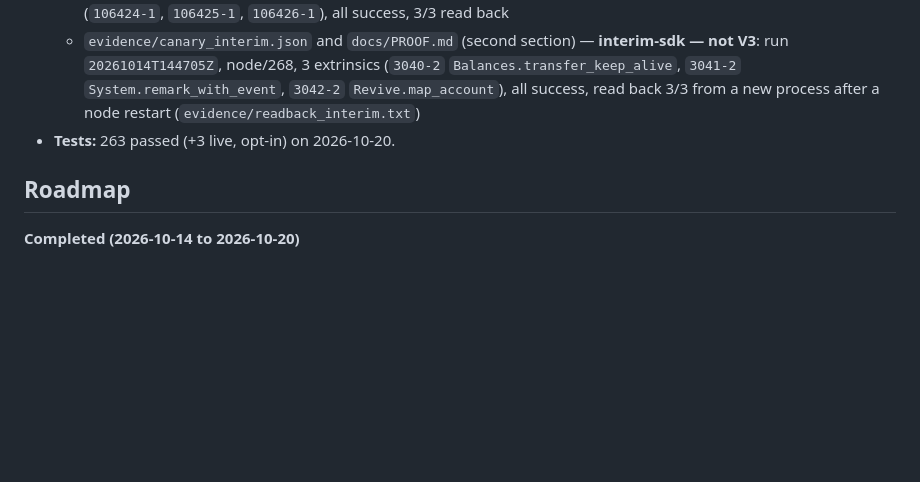
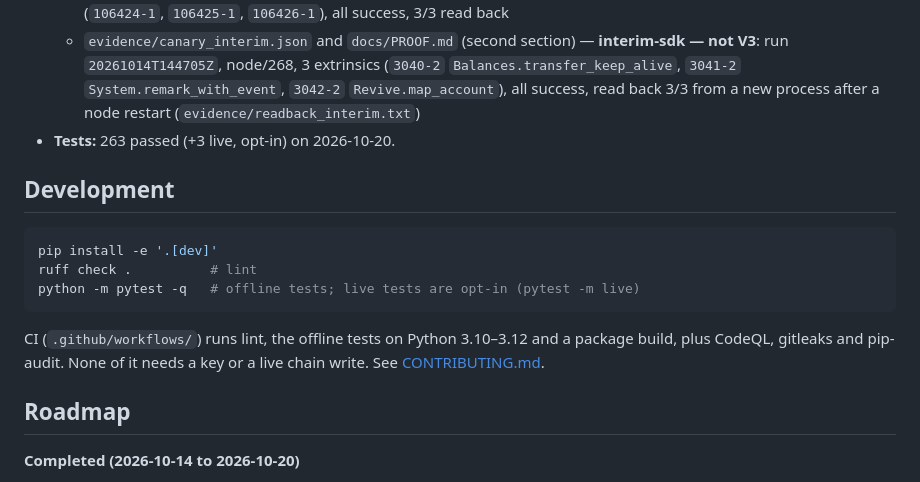
Before and after one commit to edycutjong/portaldot-hackathon-2026-plumbline-edycu, a Markdown page: README.md, the part around one of its changes. Rendered like a GitHub page; blank space fills up the shorter version.

Commit message:
README: CI badge and Development section

````diff
--- a/README.md
+++ b/README.md
@@ -299,6 +300,17 @@ There is nothing to compile or deploy and there is no frontend to launch.
     `Revive.map_account`), all success, read back 3/3 from a new process after a node restart (`evidence/readback_interim.txt`)
 - **Tests:** 263 passed (+3 live, opt-in) on 2026-10-20.
 
+## Development
+
+```bash
+pip install -e '.[dev]'
+ruff check .          # lint
+python -m pytest -q   # offline tests; live tests are opt-in (pytest -m live)
+```
+
+CI (`.github/workflows/`) runs lint, the offline tests on Python 3.10–3.12 and a package build, plus CodeQL,
+gitleaks and pip-audit. None of it needs a key or a live chain write. See [CONTRIBUTING.md](CONTRIBUTING.md).
+
 ## Roadmap
 
 **Completed (2026-10-14 to 2026-10-20)**
````
Also changed, not shown: other parts of README.md (+1 -0 lines).
